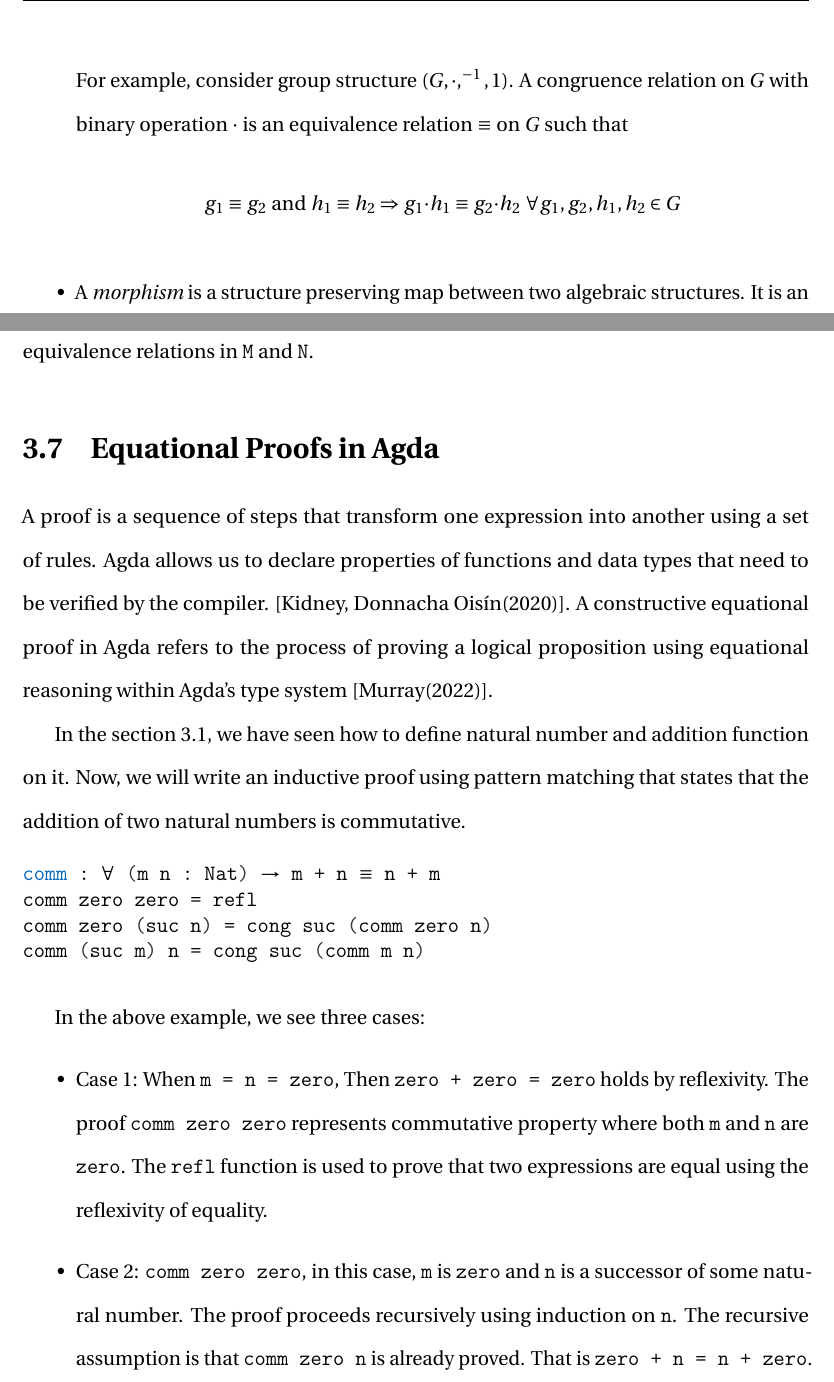
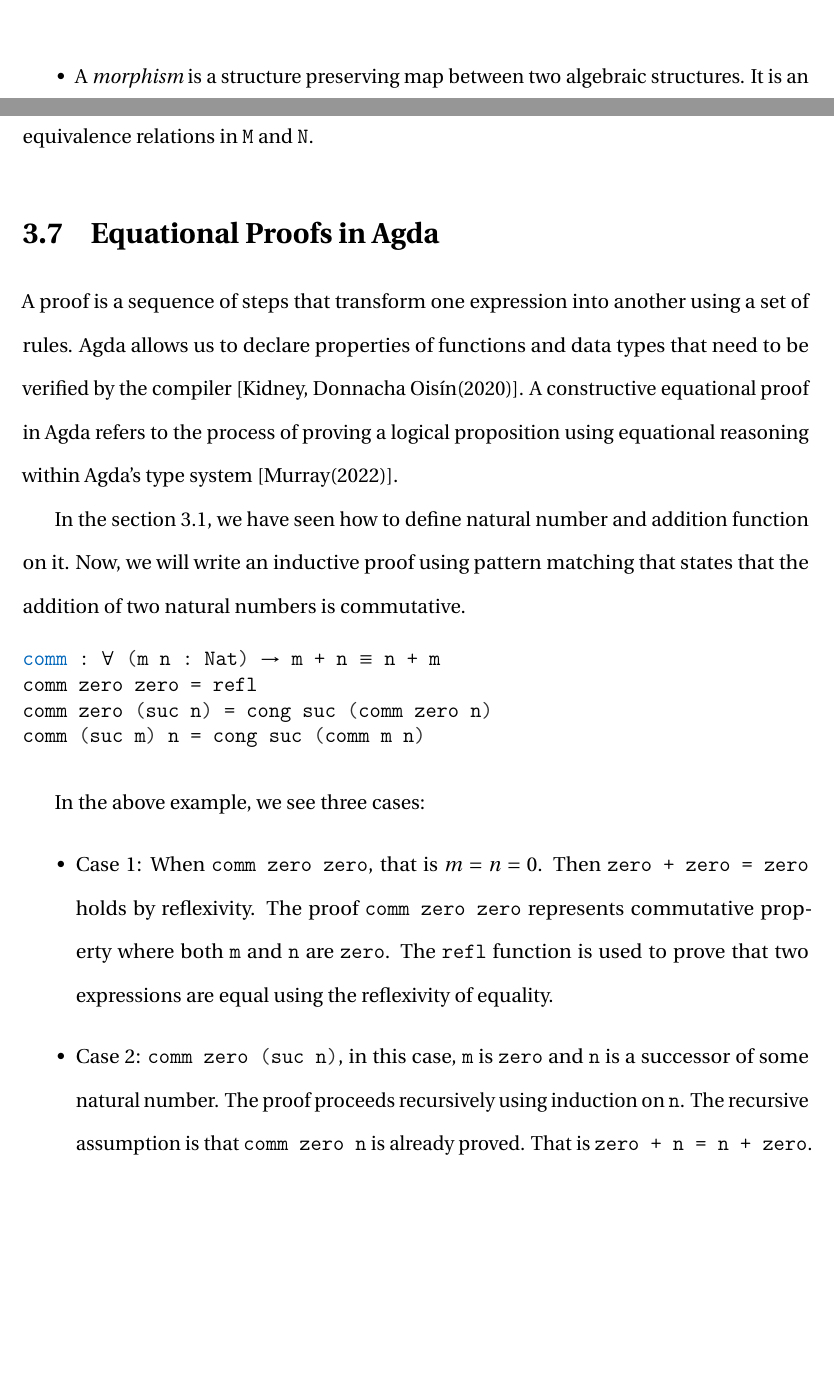
Before and after one commit to Akshobhya1234/MSc-thesis, a LaTeX thesis (Thesis_Main.tex, which reads Agda.tex, UniversalAlgebra.tex): two parts of pages 22 and 46 of 124, joined at a grey line, cut at the place of the change, the shorter picture padded with empty space. Compiled offline with pdfLaTeX.

Commit message:
minor fixes

```diff
--- a/Agda.tex
+++ b/Agda.tex
@@ -810,7 +810,7 @@ and \inline{N}.
 \section{Equational Proofs in Agda}
 A proof is a sequence of steps that transform one expression into another using
 a set of rules. Agda allows us to declare properties of functions and data types
-that need to be verified by the compiler. \cite{kidney2020finiteness}.  A
+that need to be verified by the compiler \cite{kidney2020finiteness}. A
 constructive equational proof in Agda refers to the process of proving a logical
 proposition using equational reasoning within Agda's type system
 \cite{murray2022constructive}.
@@ -828,12 +828,12 @@ comm (suc m) n = cong suc (comm m n)
 
 In the above example, we see three cases:
 \begin{itemize}
-  \item Case 1: When \inline{m = n = zero}, Then \inline{zero + zero = zero}
-holds by reflexivity. The proof \inline{comm zero zero} represents commutative
-property where both \inline{m} and \inline{n} are \inline{zero}. The
-\inline{refl} function is used to prove that two expressions are equal using the
-reflexivity of equality.
-\item Case 2: \inline{comm zero zero}, in this case, \inline{m} is \inline{zero}
+  \item Case 1: When \inline{comm zero zero}, that is $m = n = 0$. Then
+\inline{zero + zero = zero} holds by reflexivity. The proof \inline{comm zero
+zero} represents commutative property where both \inline{m} and \inline{n} are
+\inline{zero}. The \inline{refl} function is used to prove that two expressions
+are equal using the reflexivity of equality.
+\item Case 2: \inline{comm zero (suc n)}, in this case, \inline{m} is \inline{zero}
 and \inline{n} is a successor of some natural number. The proof proceeds
 recursively using induction on \inline{n}. The recursive assumption is that
 \inline{comm zero n} is already proved. That is \inline{zero + n = n + zero}.
--- a/UniversalAlgebra.tex
+++ b/UniversalAlgebra.tex
@@ -162,11 +162,6 @@ structures. In this section, we will describe some of these constructions.
     y_i$ holds for \(1\leq i \leq n\) then $f^{A}(x_1,...,x_n)\ \theta\
     f^{A}(y_1,....,y_n)$ holds \cite{sankappanavar1981course}.
 
-    For example, consider group structure $(G, ∙, ^{-1}, 1)$. A
-    congruence relation on $G$ with binary operation $∙$ is an equivalence
-    relation $\equiv$ on $G$ such that \[g_1\equiv g_2\ \text{and}\ h_1 \equiv h_2
-    \Rightarrow g_1 ∙ h_1 \equiv g_2 ∙ h_2\ \forall g_1,g_2,h_1,h_2 \in G\]
-
     \item A \textit{morphism} is a structure preserving map between two
     algebraic structures. It is an abstraction that generalizes the map between
     two structures or mathematical objects in general. If $A$ and $B$ are two
```
Also changed, not shown: introduction.tex (+11 -11 lines), Thesis_Main.pdf, Agda.tex (2 more changed lines).
